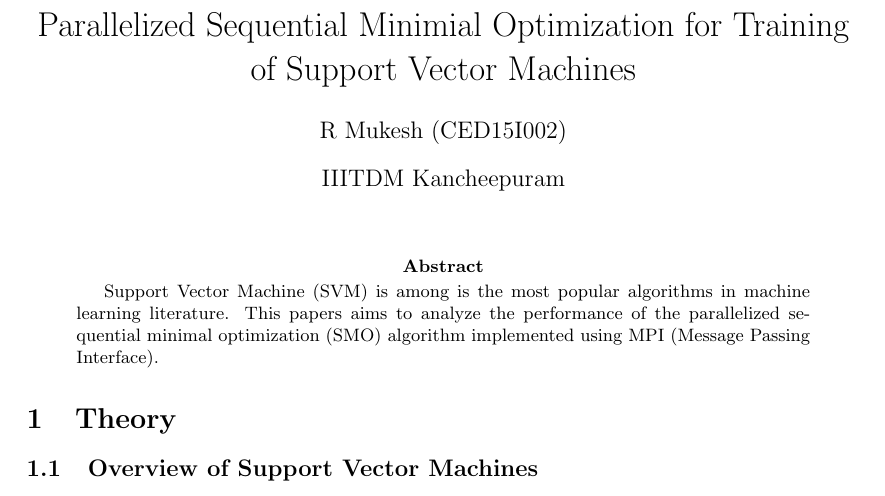
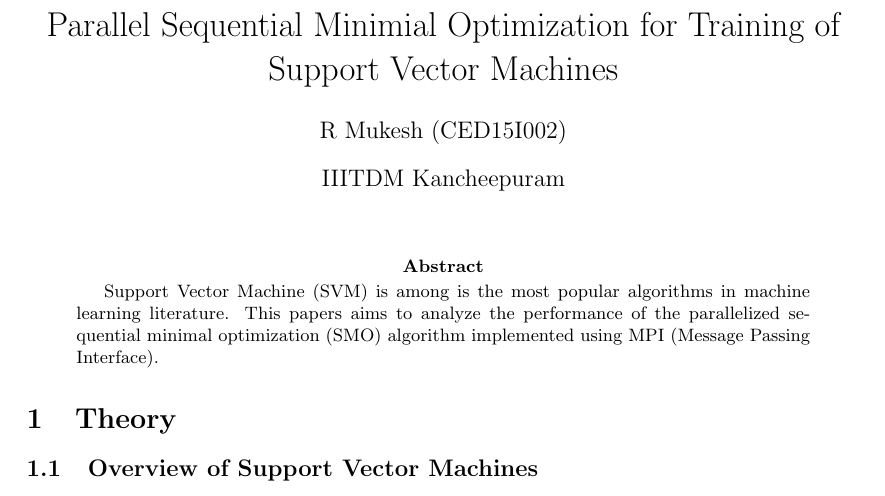
Before and after one commit to elixir-code/HPC-Lab, a LaTeX paper (Project/SVM-OpenMPI/report/report.tex): part of page 1 of 5, cut so that both start at the same text. Compiled offline with pdfLaTeX.

Commit message:
Update README
- Minor OpenMPI report title change
- Add OpenMPI report, code item to README

```diff
--- a/Project/SVM-OpenMPI/report/report.tex
+++ b/Project/SVM-OpenMPI/report/report.tex
@@ -94,7 +94,7 @@
 \usepackage[title]{appendix}
 
 % Title, author and affliation related headers of article
-\title{Parallelized Sequential Minimial Optimization for Training of Support Vector Machines}
+\title{Parallel Sequential Minimial Optimization for Training of Support Vector Machines}
 \author{R Mukesh (CED15I002)}
 \affil{IIITDM Kancheepuram}
 
```
Also changed, not shown: Project/SVM-OpenMPI/report/report.pdf, README.md.
